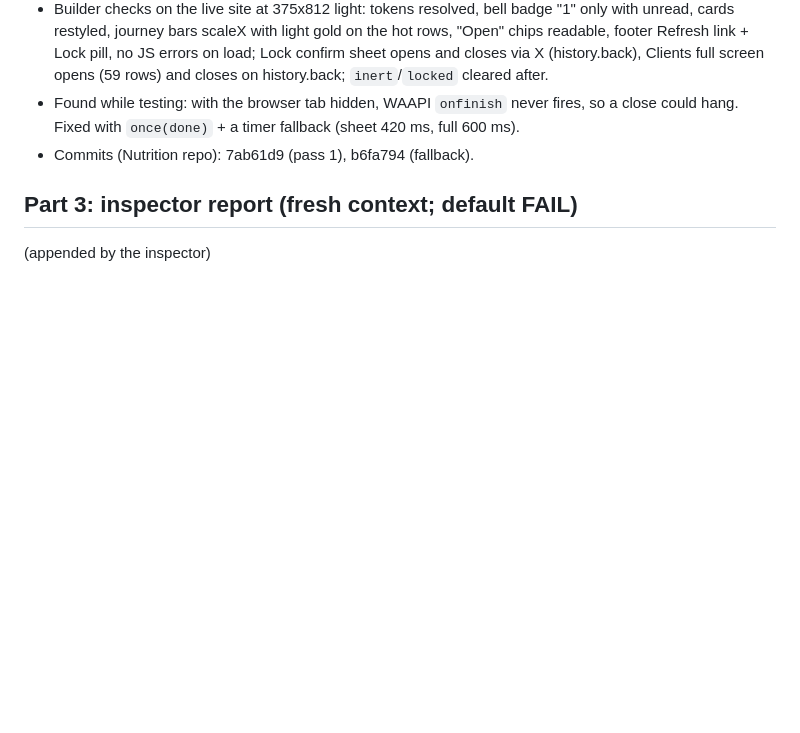
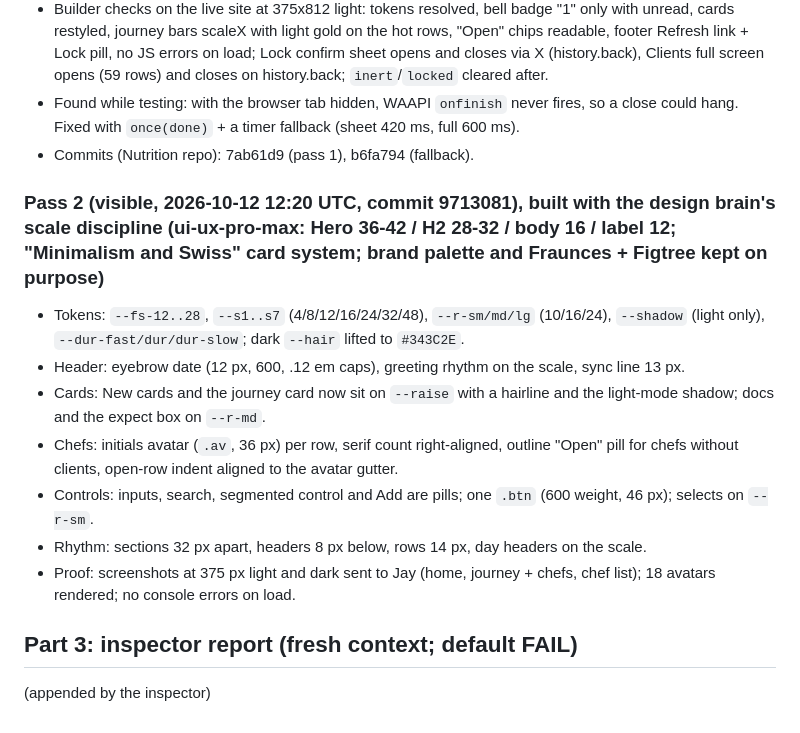
Before and after one commit to jjcavada/Nutrition-LLC, a Markdown page: VALIDATION_CONTRACT_ni-today-design-pass.md, the part around the change. Drawn GitHub-style; blank space fills up the shorter version.

Commit message:
Design-pass contract: pass 2 evidence
Co-Authored-By: Claude Fable 5.1 <noreply@anthropic.com>

```diff
--- a/VALIDATION_CONTRACT_ni-today-design-pass.md
+++ b/VALIDATION_CONTRACT_ni-today-design-pass.md
@@ -40,6 +40,15 @@ per-row menu for notes instead of gesture-only (W7-W9, U11), self-hosted fonts (
   timer fallback (sheet 420 ms, full 600 ms).
 - Commits (Nutrition repo): 7ab61d9 (pass 1), b6fa794 (fallback).
 
+### Pass 2 (visible, 2026-10-12 12:20 UTC, commit 9713081), built with the design brain's scale discipline (ui-ux-pro-max: Hero 36-42 / H2 28-32 / body 16 / label 12; "Minimalism and Swiss" card system; brand palette and Fraunces + Figtree kept on purpose)
+- Tokens: `--fs-12..28`, `--s1..s7` (4/8/12/16/24/32/48), `--r-sm/md/lg` (10/16/24), `--shadow` (light only), `--dur-fast/dur/dur-slow`; dark `--hair` lifted to `#343C2E`.
+- Header: eyebrow date (12 px, 600, .12 em caps), greeting rhythm on the scale, sync line 13 px.
+- Cards: New cards and the journey card now sit on `--raise` with a hairline and the light-mode shadow; docs and the expect box on `--r-md`.
+- Chefs: initials avatar (`.av`, 36 px) per row, serif count right-aligned, outline "Open" pill for chefs without clients, open-row indent aligned to the avatar gutter.
+- Controls: inputs, search, segmented control and Add are pills; one `.btn` (600 weight, 46 px); selects on `--r-sm`.
+- Rhythm: sections 32 px apart, headers 8 px below, rows 14 px, day headers on the scale.
+- Proof: screenshots at 375 px light and dark sent to Jay (home, journey + chefs, chef list); 18 avatars rendered; no console errors on load.
+
 ## Part 3: inspector report (fresh context; default FAIL)
 
 (appended by the inspector)
```
